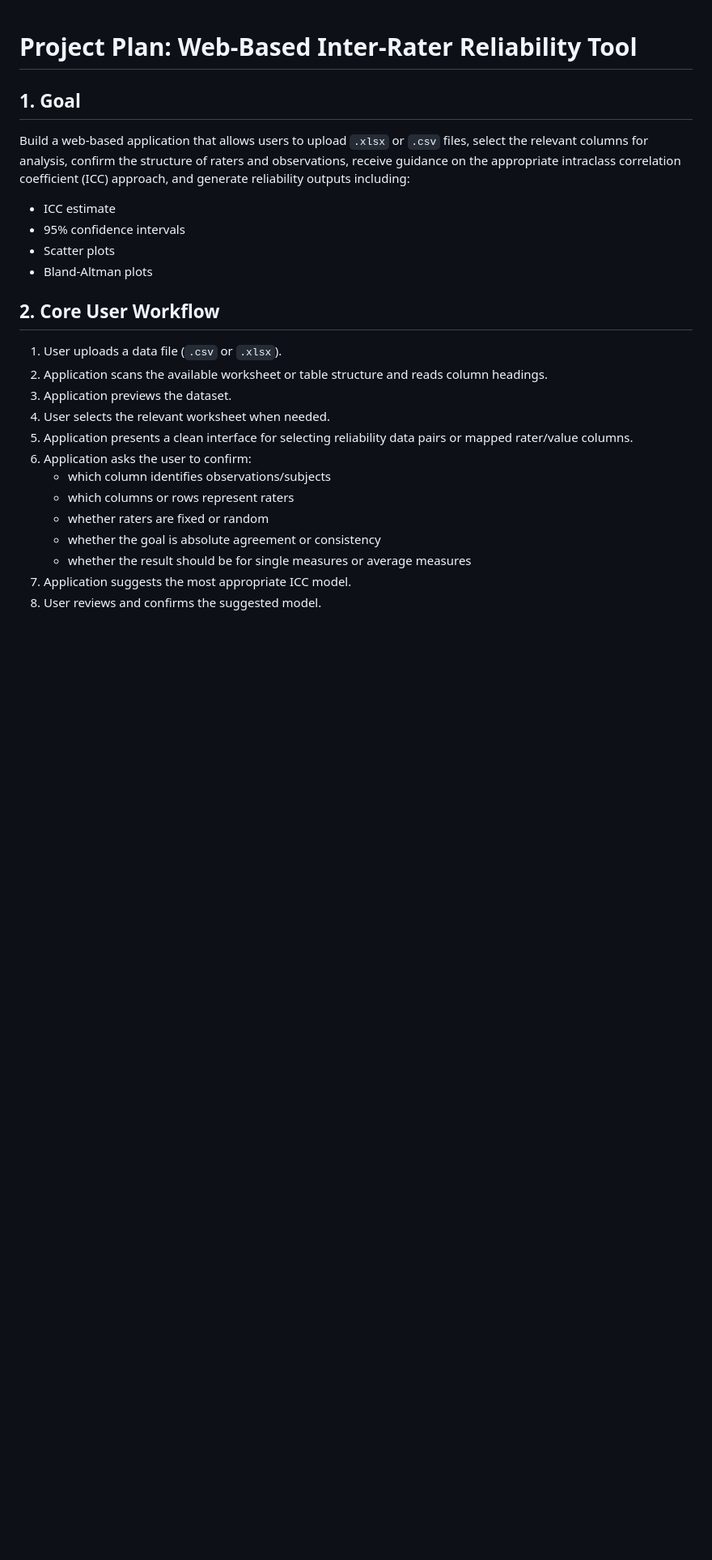
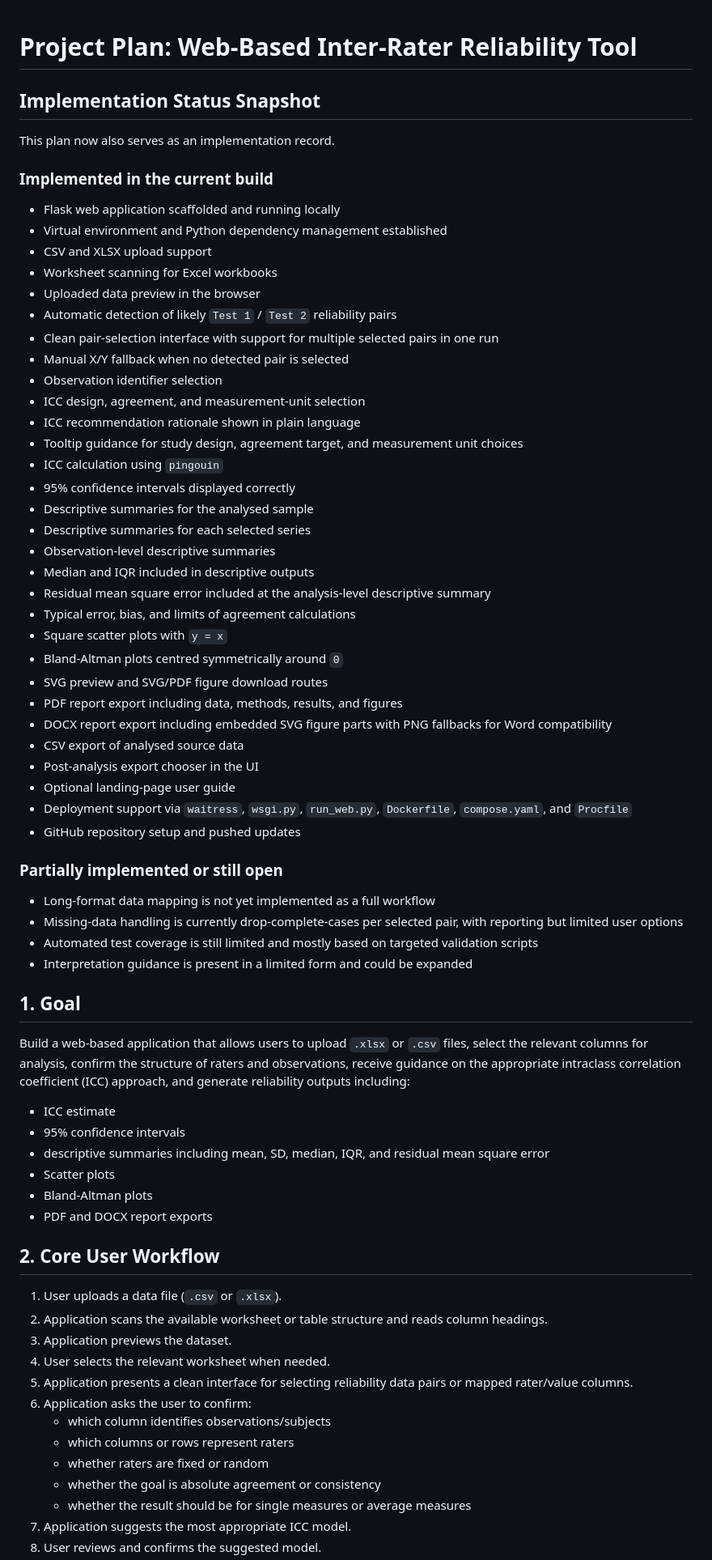
Before and after one commit to whiteleyrod/Reliability, a Markdown page: PROJECT_PLAN.md, the part around one of its changes. Shown at 81% size. GitHub-like rendering; blank space fills up the shorter version.

Commit message:
Update project plan status

```diff
--- a/PROJECT_PLAN.md
+++ b/PROJECT_PLAN.md
@@ -1,4 +1,48 @@
 # Project Plan: Web-Based Inter-Rater Reliability Tool
+
+## Implementation Status Snapshot
+
+This plan now also serves as an implementation record.
+
+### Implemented in the current build
+
+- Flask web application scaffolded and running locally
+- Virtual environment and Python dependency management established
+- CSV and XLSX upload support
+- Worksheet scanning for Excel workbooks
+- Uploaded data preview in the browser
+- Automatic detection of likely `Test 1` / `Test 2` reliability pairs
+- Clean pair-selection interface with support for multiple selected pairs in one run
+- Manual X/Y fallback when no detected pair is selected
+- Observation identifier selection
+- ICC design, agreement, and measurement-unit selection
+- ICC recommendation rationale shown in plain language
+- Tooltip guidance for study design, agreement target, and measurement unit choices
+- ICC calculation using `pingouin`
+- 95% confidence intervals displayed correctly
+- Descriptive summaries for the analysed sample
+- Descriptive summaries for each selected series
+- Observation-level descriptive summaries
+- Median and IQR included in descriptive outputs
+- Residual mean square error included at the analysis-level descriptive summary
+- Typical error, bias, and limits of agreement calculations
+- Square scatter plots with `y = x`
+- Bland-Altman plots centred symmetrically around `0`
+- SVG preview and SVG/PDF figure download routes
+- PDF report export including data, methods, results, and figures
+- DOCX report export including embedded SVG figure parts with PNG fallbacks for Word compatibility
+- CSV export of analysed source data
+- Post-analysis export chooser in the UI
+- Optional landing-page user guide
+- Deployment support via `waitress`, `wsgi.py`, `run_web.py`, `Dockerfile`, `compose.yaml`, and `Procfile`
+- GitHub repository setup and pushed updates
+
+### Partially implemented or still open
+
+- Long-format data mapping is not yet implemented as a full workflow
+- Missing-data handling is currently drop-complete-cases per selected pair, with reporting but limited user options
+- Automated test coverage is still limited and mostly based on targeted validation scripts
+- Interpretation guidance is present in a limited form and could be expanded
 
 ## 1. Goal
 
@@ -6,8 +50,10 @@ Build a web-based application that allows users to upload `.xlsx` or `.csv` file
 
 - ICC estimate
 - 95% confidence intervals
+- descriptive summaries including mean, SD, median, IQR, and residual mean square error
 - Scatter plots
 - Bland-Altman plots
+- PDF and DOCX report exports
 
 ## 2. Core User Workflow
 
```
Also changed, not shown: other parts of PROJECT_PLAN.md (+73 -14 lines).
